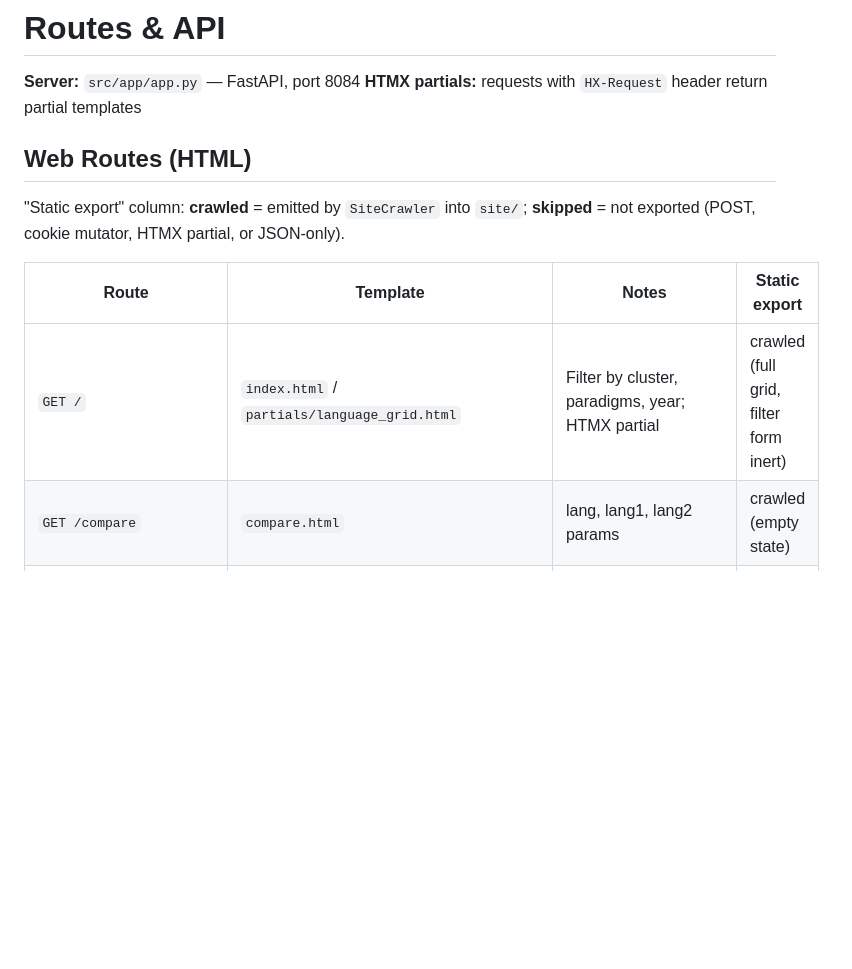
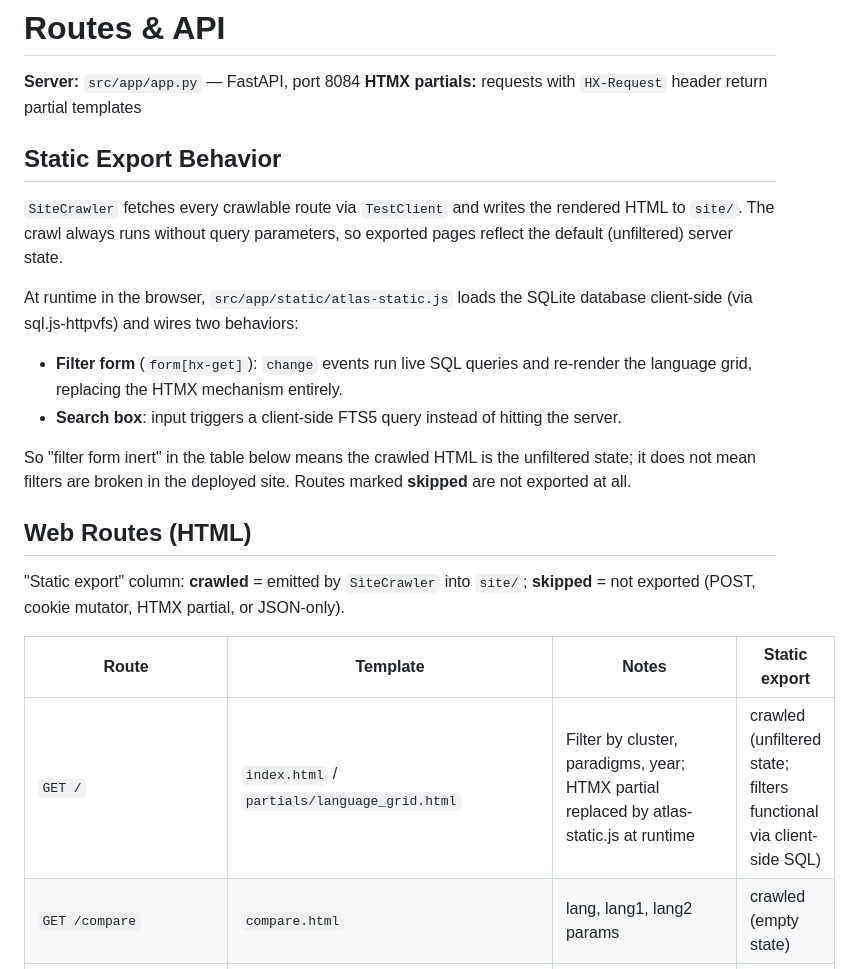
Before and after one commit to someflydev/language-atlas, a Markdown page: .context/routes.md, the part around the change. Rendered like a GitHub page; blank space fills up the shorter version.

```diff
--- a/.context/routes.md
+++ b/.context/routes.md
@@ -2,6 +2,24 @@
 
 **Server:** `src/app/app.py` — FastAPI, port 8084
 **HTMX partials:** requests with `HX-Request` header return partial templates
+
+## Static Export Behavior
+
+`SiteCrawler` fetches every crawlable route via `TestClient` and writes the
+rendered HTML to `site/`. The crawl always runs without query parameters, so
+exported pages reflect the default (unfiltered) server state.
+
+At runtime in the browser, `src/app/static/atlas-static.js` loads the
+SQLite database client-side (via sql.js-httpvfs) and wires two behaviors:
+
+- **Filter form** (`form[hx-get]`): `change` events run live SQL queries and
+  re-render the language grid, replacing the HTMX mechanism entirely.
+- **Search box**: input triggers a client-side FTS5 query instead of hitting
+  the server.
+
+So "filter form inert" in the table below means the crawled HTML is the
+unfiltered state; it does not mean filters are broken in the deployed site.
+Routes marked **skipped** are not exported at all.
 
 ## Web Routes (HTML)
 
@@ -9,7 +27,7 @@
 
 | Route | Template | Notes | Static export |
 |---|---|---|---|
-| `GET /` | `index.html` / `partials/language_grid.html` | Filter by cluster, paradigms, year; HTMX partial | crawled (full grid, filter form inert) |
+| `GET /` | `index.html` / `partials/language_grid.html` | Filter by cluster, paradigms, year; HTMX partial replaced by atlas-static.js at runtime | crawled (unfiltered state; filters functional via client-side SQL) |
 | `GET /compare` | `compare.html` | lang, lang1, lang2 params | crawled (empty state) |
 | `GET /compare/add` | `partials/comparison_tray_content.html` | Sets cookie | skipped |
 | `GET /compare/remove` | `partials/comparison_tray_content.html` | Modifies cookie | skipped |
```
Also changed, not shown: API_GUIDE.md (+28 -0 lines).
